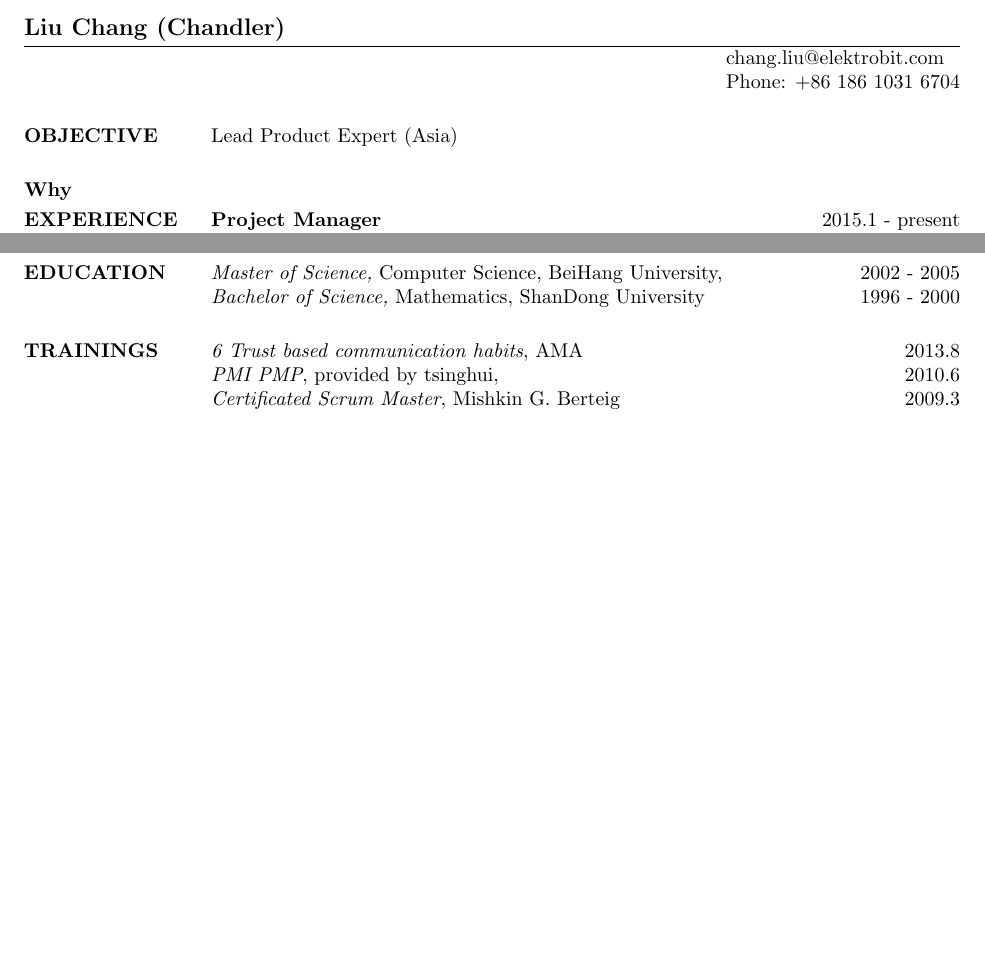
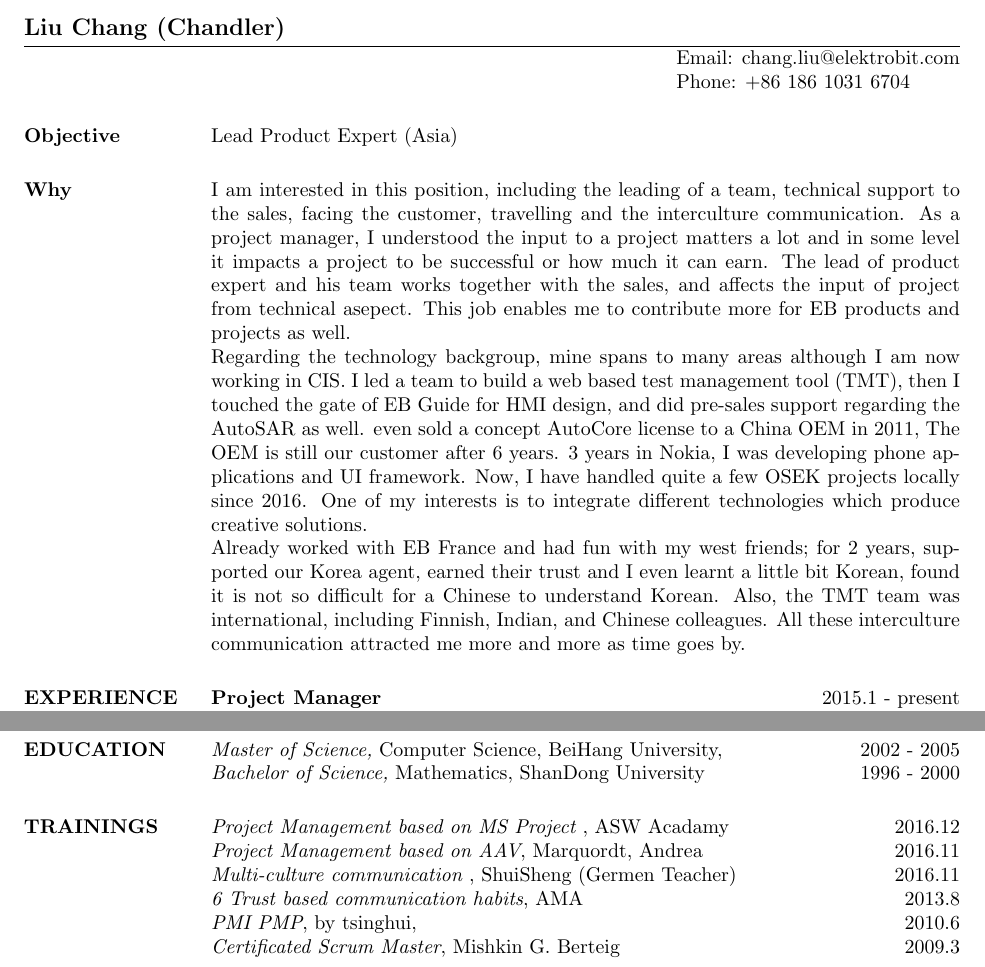
Before and after one commit to ChandlerLiu3/asir, a LaTeX CV (Lead-Product-Expert.tex, which reads Lead-Product-Expert.objective.tex, Lead-Product-Expert.why.tex, trainings.tex): two parts of pages 1 and 2 of 2 before the commit and two parts of pages 1 and 2 of 3 after it, joined at a grey line, cut so that both start at the same text, the shorter picture padded with empty space. Compiled offline with pdfLaTeX.

Commit message:
added cover letter to apply the lead product expert

```diff
--- a/Lead-Product-Expert.objective.tex
+++ b/Lead-Product-Expert.objective.tex
@@ -1 +1 @@
-Lead Product Expert (Asia)
+\section{Objective} Lead Product Expert (Asia)
--- a/Lead-Product-Expert.tex
+++ b/Lead-Product-Expert.tex
@@ -9,15 +9,15 @@
 
 \name{Liu Chang (Chandler)}
 % \address used twice to have two lines of address
-\address{chang.liu@elektrobit.com}
+\address{Email: chang.liu@elektrobit.com}
 \address{Phone: +86 186 1031 6704}
 % \address{(518) 273-0014 or (518) 272-6666}
 
 
 \begin{resume}
 
-\section{OBJECTIVE} \input{Lead-Product-Expert.objective}
-\section{Why} \input{Lead-Product-Expert.why}
+\input{Lead-Product-Expert.objective}
+\input{Lead-Product-Expert.why}
 
 \input{short-experience}
 % \input{experience}
--- a/Lead-Product-Expert.why.tex
+++ b/Lead-Product-Expert.why.tex
@@ -0,0 +1,33 @@
+\section{Why}
+I am interested in this position,
+including the leading of a team,
+technical support to the sales,
+facing the customer,
+travelling and the interculture communication.
+As a project manager,
+I understood the input to a project matters a lot
+and in some level it impacts a project to be successful or how much it can earn.
+The lead of product expert and his team works together with the sales,
+and affects the input of project from technical asepect.
+This job enables me to contribute more for EB products
+and projects as well.
+\\
+Regarding the technology backgroup,
+mine spans to many areas although I am now working in CIS.
+I led a team to build a web based test management tool (TMT),
+then I touched the gate of EB Guide for HMI design,
+and did pre-sales support regarding the AutoSAR as well.
+even sold a concept AutoCore license to a China OEM in 2011,
+The OEM is still our customer after 6 years.
+3 years in Nokia, I was developing phone applications
+and UI framework.
+Now, I have handled quite a few OSEK projects locally since 2016.
+One of my interests is to integrate different technologies
+which produce creative solutions.
+\\
+Already worked with EB France and had fun with my west friends;
+for 2 years, supported our Korea agent,
+earned their trust and I even learnt a little bit Korean,
+found it is not so difficult for a Chinese to understand Korean.
+Also, the TMT team was international, including Finnish, Indian, and Chinese colleagues.
+All these interculture communication attracted me more and more as time goes by.
--- a/trainings.tex
+++ b/trainings.tex
@@ -1,8 +1,14 @@
 
 \section{TRAININGS}
 
+{\em Project Management based on MS Project }, ASW Acadamy \hfill 2016.12
+\\
+{\em Project Management based on AAV}, Marquordt, Andrea \hfill 2016.11
+\\
+{\em Multi-culture communication }, ShuiSheng (Germen Teacher) \hfill 2016.11
+\\
 {\em 6 Trust based communication habits}, AMA \hfill 2013.8
 \\
-{\em PMI PMP}, provided by tsinghui, \hfill 2010.6
+{\em PMI PMP}, by tsinghui, \hfill 2010.6
 \\
 {\em Certificated Scrum Master}, Mishkin G. Berteig \hfill 2009.3
```
Also changed, not shown: Makefile, pdf/Lead-Product-Expert.pdf.
